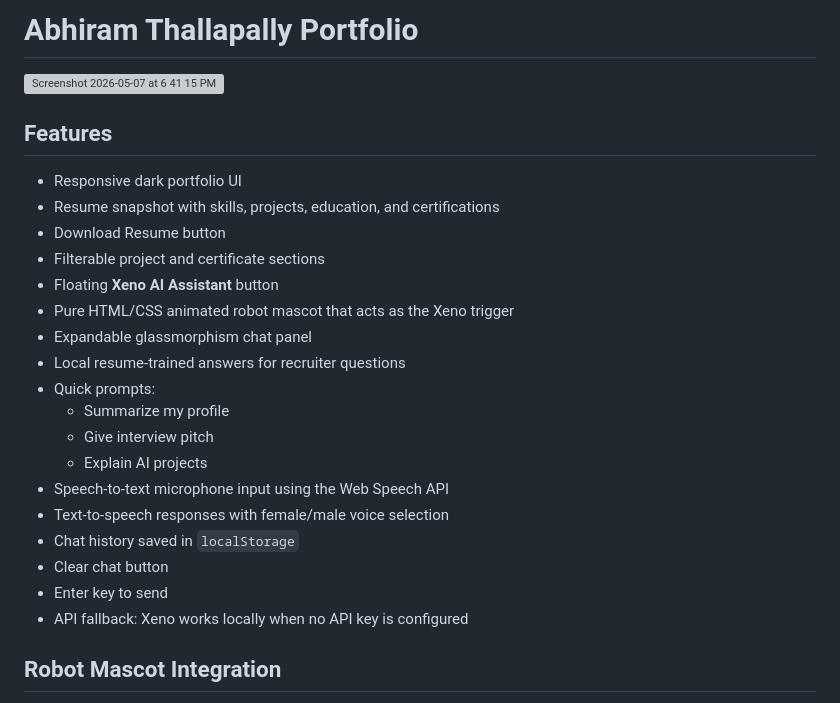
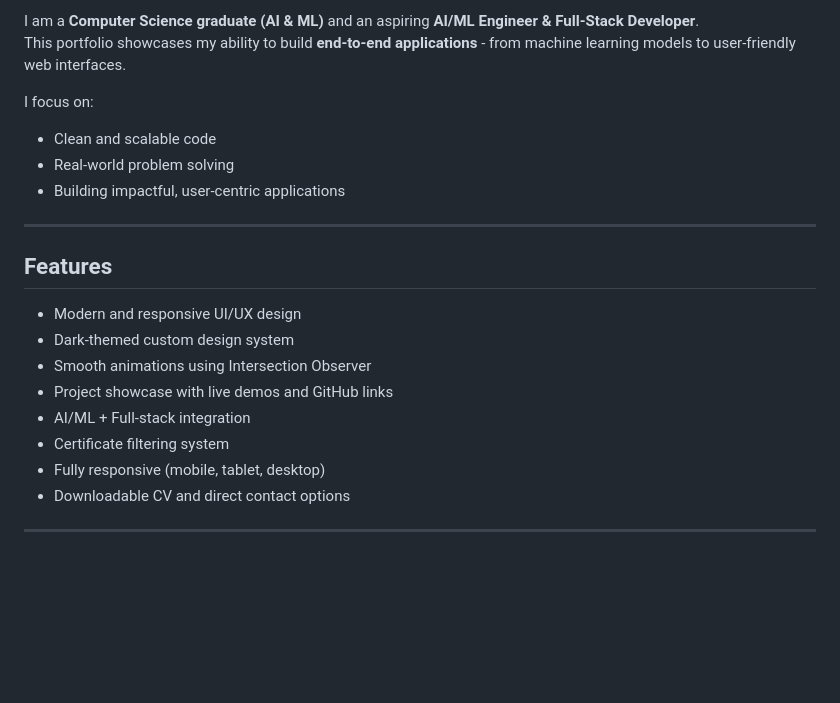
Before and after one commit to abhi-project-dev/portfolio_abhiram, a Markdown page: README.md, the part around one of its changes. Drawn GitHub-style; blank space fills up the shorter version; grey boxes are pictures that could not be loaded.

Commit message:
README for personal portfolio updates
Updated portfolio details, added new images, and revised features.

```diff
--- a/README.md
+++ b/README.md
@@ -14,27 +13,24 @@ Production-style personal portfolio with an integrated recruiter assistant named
 
-# Abhiram Thallapally Portfolio
-<img width="1434" height="696" alt="Screenshot 2026-05-07 at 6 41 15 PM" src="https://github.com/user-attachments/assets/434053fb-b704-4ac5-8d77-f733fb1daaf2" />
+I am a **Computer Science graduate (AI & ML)** and an aspiring **AI/ML Engineer & Full-Stack Developer**.
+This portfolio showcases my ability to build **end-to-end applications** - from machine learning models to user-friendly web interfaces.
+
+I focus on:
+- Clean and scalable code
+- Real-world problem solving
+- Building impactful, user-centric applications
+
+---
 
 ## Features
 
-- Responsive dark portfolio UI
-- Resume snapshot with skills, projects, education, and certifications
-- Download Resume button
-- Filterable project and certificate sections
-- Floating **Xeno AI Assistant** button
-- Pure HTML/CSS animated robot mascot that acts as the Xeno trigger
-- Expandable glassmorphism chat panel
-- Local resume-trained answers for recruiter questions
-- Quick prompts:
-  - Summarize my profile
-  - Give interview pitch
-  - Explain AI projects
-- Speech-to-text microphone input using the Web Speech API
-- Text-to-speech responses with female/male voice selection
-- Chat history saved in `localStorage`
-- Clear chat button
-- Enter key to send
-- API fallback: Xeno works locally when no API key is configured
+- Modern and responsive UI/UX design
+- Dark-themed custom design system
+- Smooth animations using Intersection Observer
+- Project showcase with live demos and GitHub links
+- AI/ML + Full-stack integration
+- Certificate filtering system
+- Fully responsive (mobile, tablet, desktop)
+- Downloadable CV and direct contact options
 
-## Robot Mascot Integration
+---
 
```
Also changed, not shown: other parts of README.md (+50 -77 lines).
